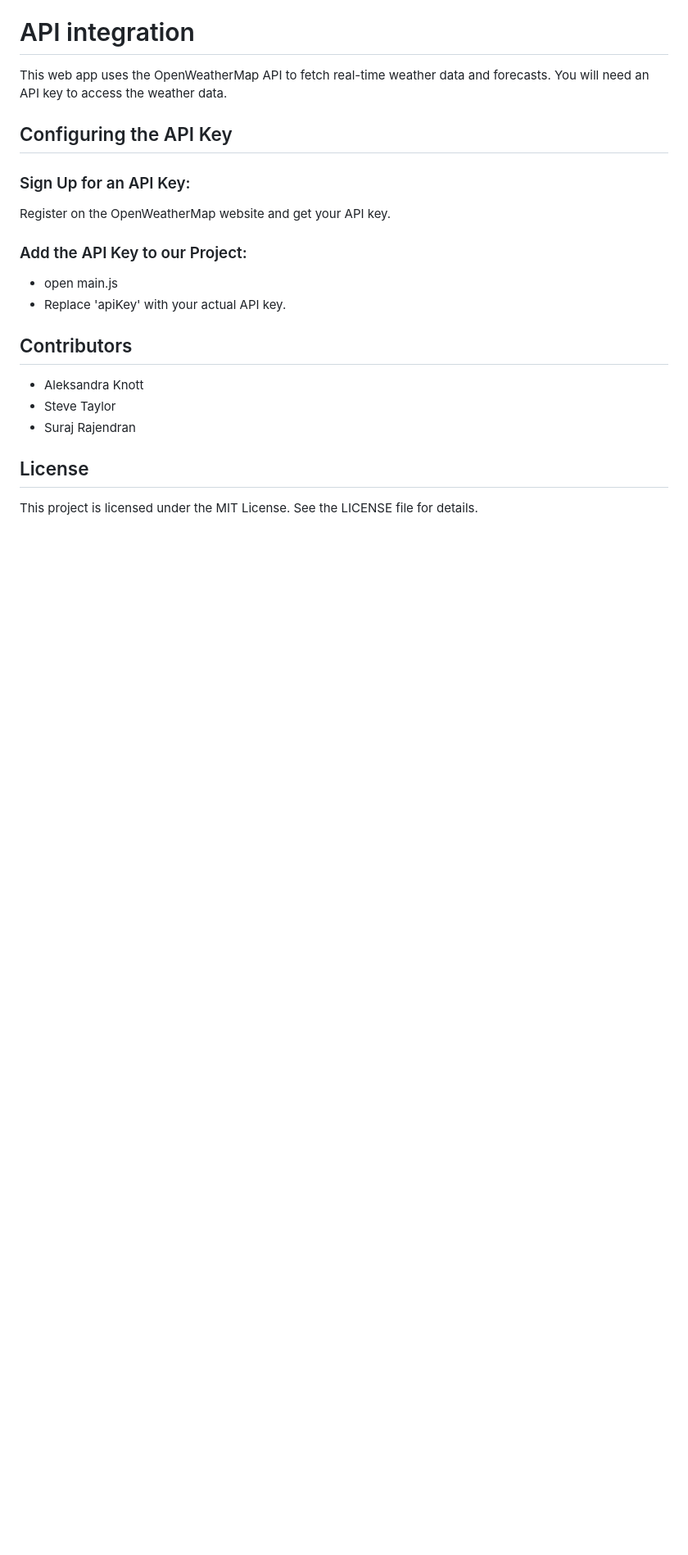
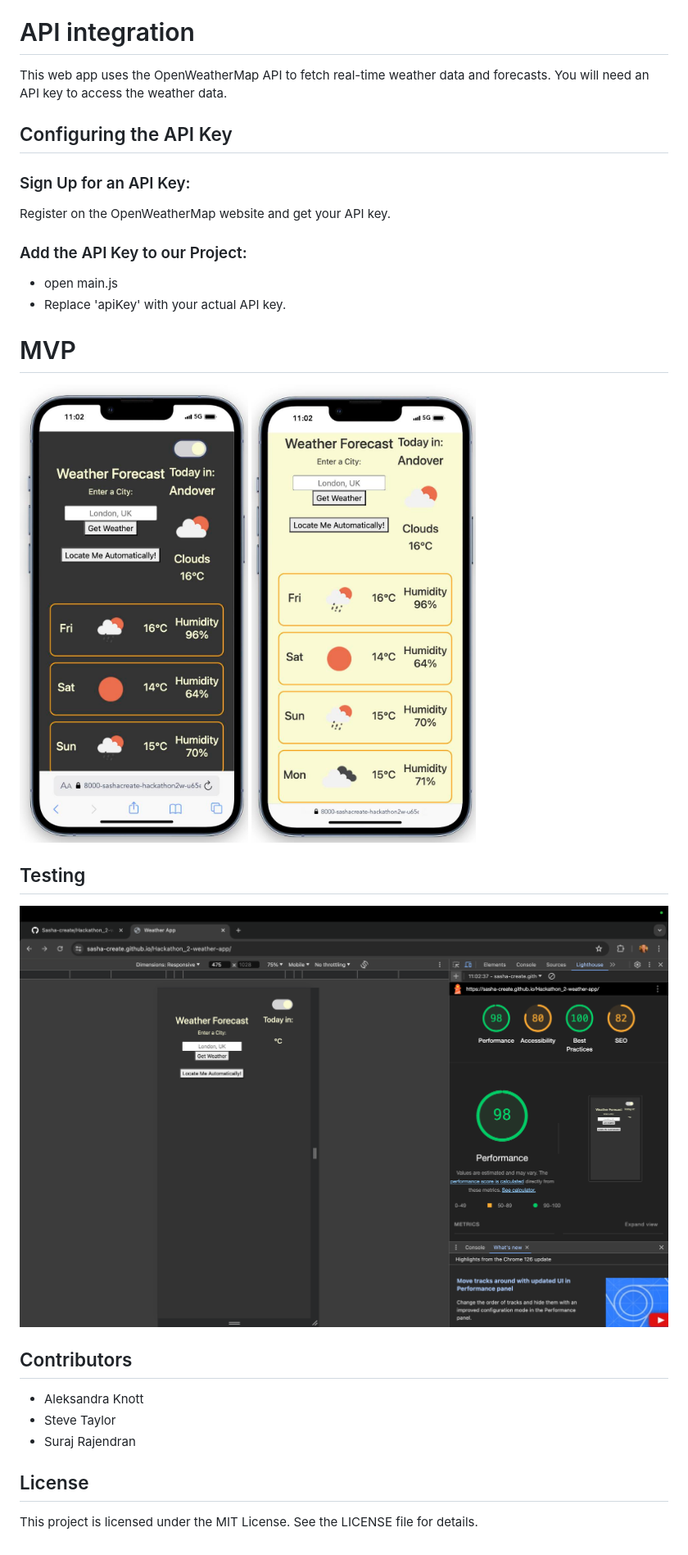
Before and after one commit to Sasha-create/Hackathon_2-weather-app, a Markdown page: README.md, the part around the change printed below. Shown: that part at 82% size. GitHub-like rendering; pictures changed too: assets/images/Screenshot 2024-07-04 at 11.02.51.png (added), assets/images/dark.jpg (added), assets/images/light.jpg (added); blank space fills up the shorter version.

Commit message:
add screenshots to readme file

```diff
--- a/README.md
+++ b/README.md
@@ -78,6 +80,14 @@ Register on the OpenWeatherMap website and get your API key.
 - open main.js
 - Replace 'apiKey' with your actual API key.
 
+# MVP
+
+![dark](assets/images/dark.jpg) ![light](assets/images/light.jpg)
+
+## Testing
+
+![test](assets/images/Screenshot%202024-07-04%20at%2011.02.51.png)
+
 ## Contributors
 
 - Aleksandra Knott
```
Also changed, not shown: other parts of README.md (+2 -0 lines).
